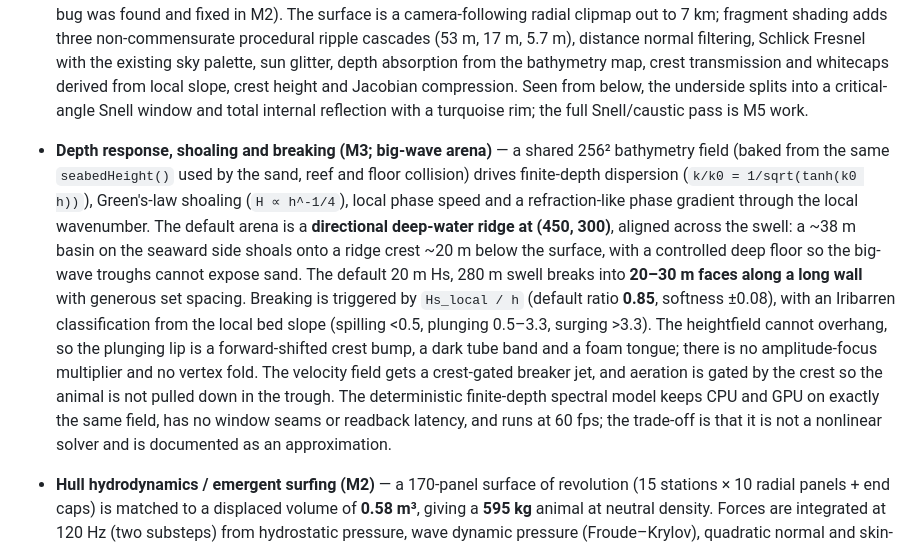
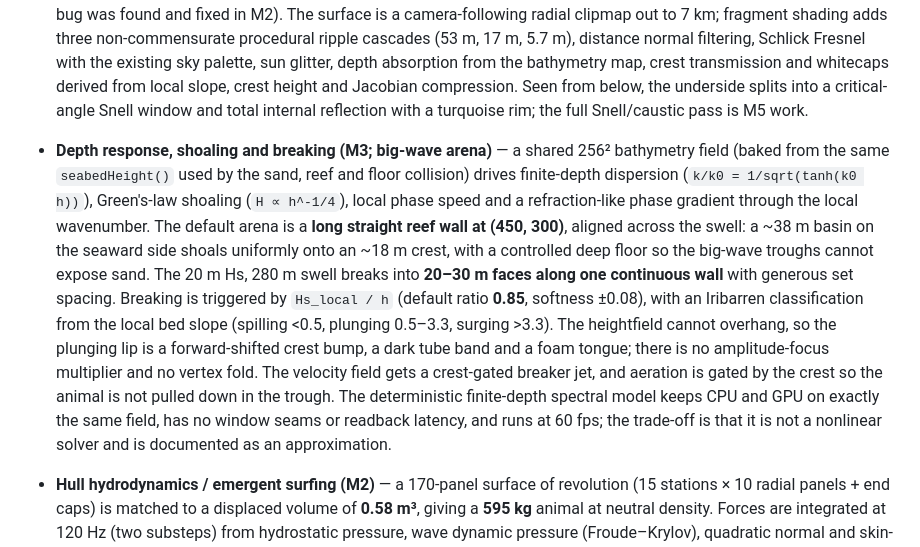
Before and after one commit to vengarfjords/surf, a Markdown page: README.md, the part around the change. Drawn GitHub-style.

Commit message:
Fix big-wave crest shape with a straight reef wall

```diff
--- a/README.md
+++ b/README.md
@@ -59,7 +59,7 @@ The full debug surface is available as `window.OCEAN` (ocean, seabed, dolphin, c
 - **Procedural skeletal spine** — the model is a GPU-skinned 9-bone chain. The snout is anchored to the mouse target and the camera orbits from that same look frame, so the view responds immediately while each following segment keeps its own direction, damps toward the segment ahead and is clamped to an anatomical joint cone (`headBendLimit` at the neck, `bodyBendLimit` down the spine). Fixed segment lengths and a torso-to-fluke swimming wave give the body a semi-rigid, fluid trail. The wave's frequency and amplitude follow actual swim speed and acceleration, so a burst of acceleration produces a stronger, faster stroke; the fluke adds a lagging pitch that tracks the same effort.
 - **Snout-led camera** — the chase view orbits from the same yaw/pitch target that drives the snout, with light smoothing rather than physics-body lag. The body, velocity and spine still trail behind, but the view, compass and aim lead with the animal's head.
 - **Waves** — a seeded, two-train directional spectrum: a narrow JONSWAP swell (96 components, default **20 m Hs / 280 m peak**, long crests and generous sets) plus a broader wind sea (32 components, offset direction). Both are explicit Gerstner sums with one shared deterministic clock. The exact component arrays are uploaded to the vertex shader and evaluated by `src/water/field.js` on the CPU, so `OCEAN.water.sampleHeight()` / `sampleWater()` and the rendered GPU patch agree to **mean 0.01 cm / max 0.04 cm** in the parity probe (a shader-side horizontal-displacement bug was found and fixed in M2). The surface is a camera-following radial clipmap out to 7 km; fragment shading adds three non-commensurate procedural ripple cascades (53 m, 17 m, 5.7 m), distance normal filtering, Schlick Fresnel with the existing sky palette, sun glitter, depth absorption from the bathymetry map, crest transmission and whitecaps derived from local slope, crest height and Jacobian compression. Seen from below, the underside splits into a critical-angle Snell window and total internal reflection with a turquoise rim; the full Snell/caustic pass is M5 work.
-- **Depth response, shoaling and breaking (M3; big-wave arena)** — a shared 256² bathymetry field (baked from the same `seabedHeight()` used by the sand, reef and floor collision) drives finite-depth dispersion (`k/k0 = 1/sqrt(tanh(k0 h))`), Green's-law shoaling (`H ∝ h^-1/4`), local phase speed and a refraction-like phase gradient through the local wavenumber. The default arena is a **directional deep-water ridge at (450, 300)**, aligned across the swell: a ~38 m basin on the seaward side shoals onto a ridge crest ~20 m below the surface, with a controlled deep floor so the big-wave troughs cannot expose sand. The default 20 m Hs, 280 m swell breaks into **20–30 m faces along a long wall** with generous set spacing. Breaking is triggered by `Hs_local / h` (default ratio **0.85**, softness ±0.08), with an Iribarren classification from the local bed slope (spilling <0.5, plunging 0.5–3.3, surging >3.3). The heightfield cannot overhang, so the plunging lip is a forward-shifted crest bump, a dark tube band and a foam tongue; there is no amplitude-focus multiplier and no vertex fold. The velocity field gets a crest-gated breaker jet, and aeration is gated by the crest so the animal is not pulled down in the trough. The deterministic finite-depth spectral model keeps CPU and GPU on exactly the same field, has no window seams or readback latency, and runs at 60 fps; the trade-off is that it is not a nonlinear solver and is documented as an approximation.
+- **Depth response, shoaling and breaking (M3; big-wave arena)** — a shared 256² bathymetry field (baked from the same `seabedHeight()` used by the sand, reef and floor collision) drives finite-depth dispersion (`k/k0 = 1/sqrt(tanh(k0 h))`), Green's-law shoaling (`H ∝ h^-1/4`), local phase speed and a refraction-like phase gradient through the local wavenumber. The default arena is a **long straight reef wall at (450, 300)**, aligned across the swell: a ~38 m basin on the seaward side shoals uniformly onto an ~18 m crest, with a controlled deep floor so the big-wave troughs cannot expose sand. The 20 m Hs, 280 m swell breaks into **20–30 m faces along one continuous wall** with generous set spacing. Breaking is triggered by `Hs_local / h` (default ratio **0.85**, softness ±0.08), with an Iribarren classification from the local bed slope (spilling <0.5, plunging 0.5–3.3, surging >3.3). The heightfield cannot overhang, so the plunging lip is a forward-shifted crest bump, a dark tube band and a foam tongue; there is no amplitude-focus multiplier and no vertex fold. The velocity field gets a crest-gated breaker jet, and aeration is gated by the crest so the animal is not pulled down in the trough. The deterministic finite-depth spectral model keeps CPU and GPU on exactly the same field, has no window seams or readback latency, and runs at 60 fps; the trade-off is that it is not a nonlinear solver and is documented as an approximation.
 - **Hull hydrodynamics / emergent surfing (M2)** — a 170-panel surface of revolution (15 stations × 10 radial panels + end caps) is matched to a displaced volume of **0.58 m³**, giving a **595 kg** animal at neutral density. Forces are integrated at 120 Hz (two substeps) from hydrostatic pressure, wave dynamic pressure (Froude–Krylov), quadratic normal and skin-friction drag relative to the local water velocity, an extra slam coefficient while panels first immerse, and pectoral/fluke lift. Effective mass is anisotropic (added mass: 0.1 forward / 1.0 lateral / 1.0 vertical). Lung buoyancy is positive near the surface, decays with depth and fades with speed, so a passive animal floats and bobs while a cruising animal is neutral at 5–6 m depth. The wave kinematics are refreshed once per frame and reused for the two force substeps to keep the CPU under budget. On a 19° deep-water face at 9.5 m/s the wave field supplied **2.77 m/s²** (M2 measurement); with depth response on a 19° shoaling face it supplies **1.29 m/s²**, about **40%** of the 3.23 m/s² cruise thrust, and a matched-wet flat-water comparison required **4.46 m/s²**.
 - **Dolphin→water effects (M4)** — a separate foam layer (1000 CPU-advected point sprites) adds a speed-scaled wake trail, bow wave, tail boil and tail-slap spray while the body is within ~2 m of the surface (strong at 0.3 m, invisible by 2 m). The GPU contact heightfield receives bow/tail splats, so the surface parts around the moving body. Exit events spawn a body-shaped spray sheet and ballistic droplets; re-entry spawns a ring crown, cavity/ring impulse, bubble plume and persistent foam, with event debouncing so surface skimming does not saturate the effect budget. Every new particle samples the local wave velocity at spawn and carries it, then blends with the ambient current. A tail slap triggers when the fluke actually crosses the surface downward, not on a fixed animation phase.
 - **Waterline and underwater rendering (M5)** — the surface chooses above/below shading per fragment, but blends in the global camera state when clearly above or below so distant tilted wave planes cannot fake an underside. Near the waterline it uses the local vertical side, enabling true half-in/half-out frames; the camera is allowed to sit in a narrow surface band and the surface gets a thin meniscus line. A meniscus/foam collar hugs the dolphin using a body-centred ring uniform. Underwater, the surface computes a physical Snell window: refracted sky inside the 48.6° critical angle, total internal reflection outside, a sharp turquoise rim, wave-shape shading, sun glitter and caustic veins. The camera-following underwater view keeps the scene shafts/caustics and particulates; the volumetric pass was strengthened for M5.
```
Also changed, not shown: docs/m11-big-wave-ridge.jpg, docs/m11-big-wave-surf.jpg, 2 other files.
